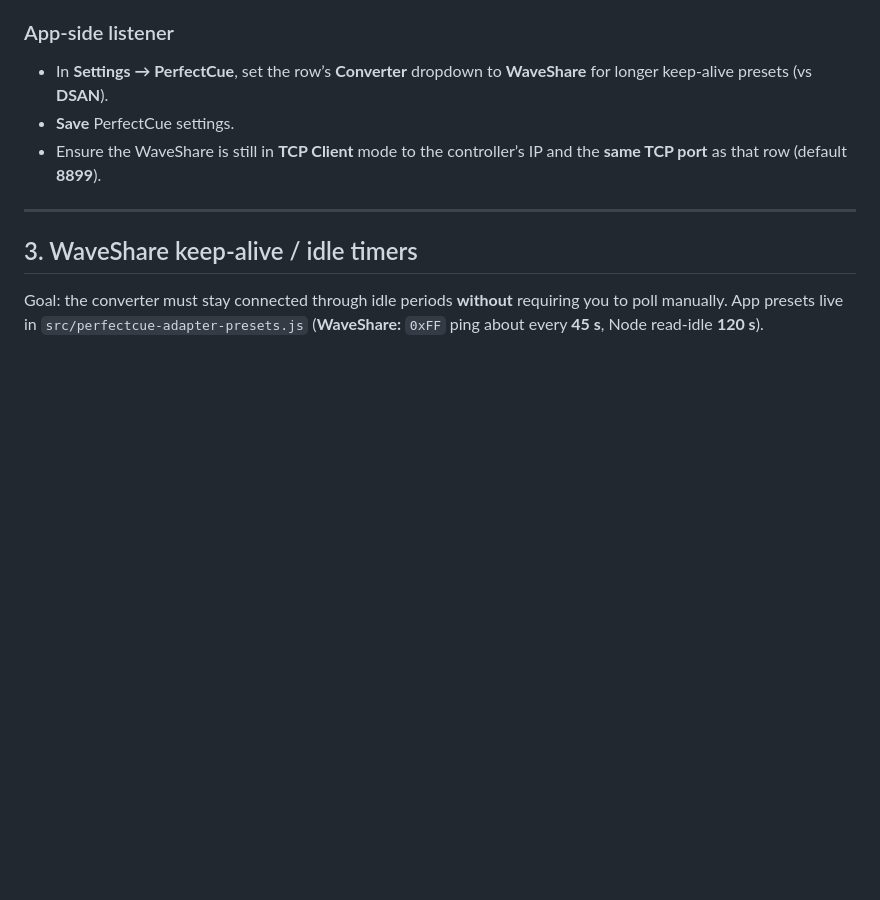
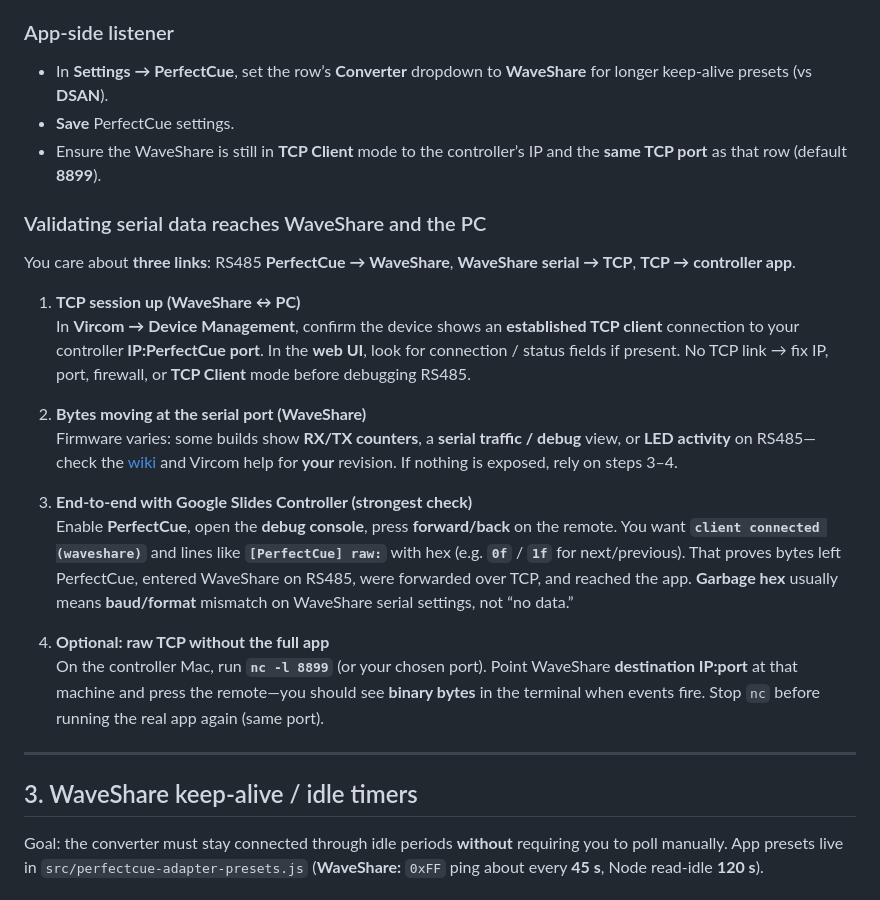
Before and after one commit to TomsFaire/Google-Slides-Controller, a Markdown page: docs/waveshare-perfectcue-testing.md, the part around the change. Rendered like a GitHub page; blank space fills up the shorter version.

Commit message:
docs: validate PerfectCue→WaveShare→controller serial path
Co-authored-by: Cursor <cursoragent@cursor.com>

```diff
--- a/docs/waveshare-perfectcue-testing.md
+++ b/docs/waveshare-perfectcue-testing.md
@@ -162,6 +162,22 @@ Apply / submit settings and **restart the device** if the UI requires it.
 - **Save** PerfectCue settings.
 - Ensure the WaveShare is still in **TCP Client** mode to the controller’s IP and the **same TCP port** as that row (default **8899**).
 
+### Validating serial data reaches WaveShare and the PC
+
+You care about **three links**: RS485 **PerfectCue → WaveShare**, **WaveShare serial → TCP**, **TCP → controller app**.
+
+1. **TCP session up (WaveShare ↔ PC)**
+   In **Vircom → Device Management**, confirm the device shows an **established TCP client** connection to your controller **IP:PerfectCue port**. In the **web UI**, look for connection / status fields if present. No TCP link → fix IP, port, firewall, or **TCP Client** mode before debugging RS485.
+
+2. **Bytes moving at the serial port (WaveShare)**
+   Firmware varies: some builds show **RX/TX counters**, a **serial traffic / debug** view, or **LED activity** on RS485—check the [wiki](https://www.waveshare.com/wiki/RS232/485/422_TO_POE_ETH_(B)) and Vircom help for **your** revision. If nothing is exposed, rely on steps 3–4.
+
+3. **End-to-end with Google Slides Controller (strongest check)**
+   Enable **PerfectCue**, open the **debug console**, press **forward/back** on the remote. You want **`client connected (waveshare)`** and lines like **`[PerfectCue] raw:`** with hex (e.g. **`0f`** / **`1f`** for next/previous). That proves bytes left PerfectCue, entered WaveShare on RS485, were forwarded over TCP, and reached the app. **Garbage hex** usually means **baud/format** mismatch on WaveShare serial settings, not “no data.”
+
+4. **Optional: raw TCP without the full app**
+   On the controller Mac, run **`nc -l 8899`** (or your chosen port). Point WaveShare **destination IP:port** at that machine and press the remote—you should see **binary bytes** in the terminal when events fire. Stop `nc` before running the real app again (same port).
+
 ---
 
 ## 3. WaveShare keep-alive / idle timers
```
